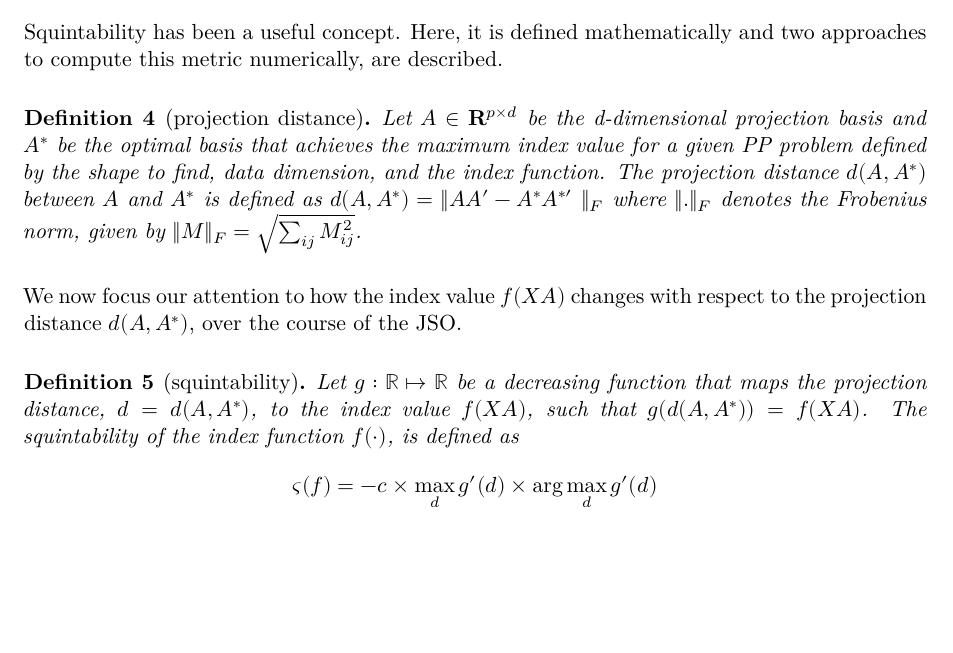
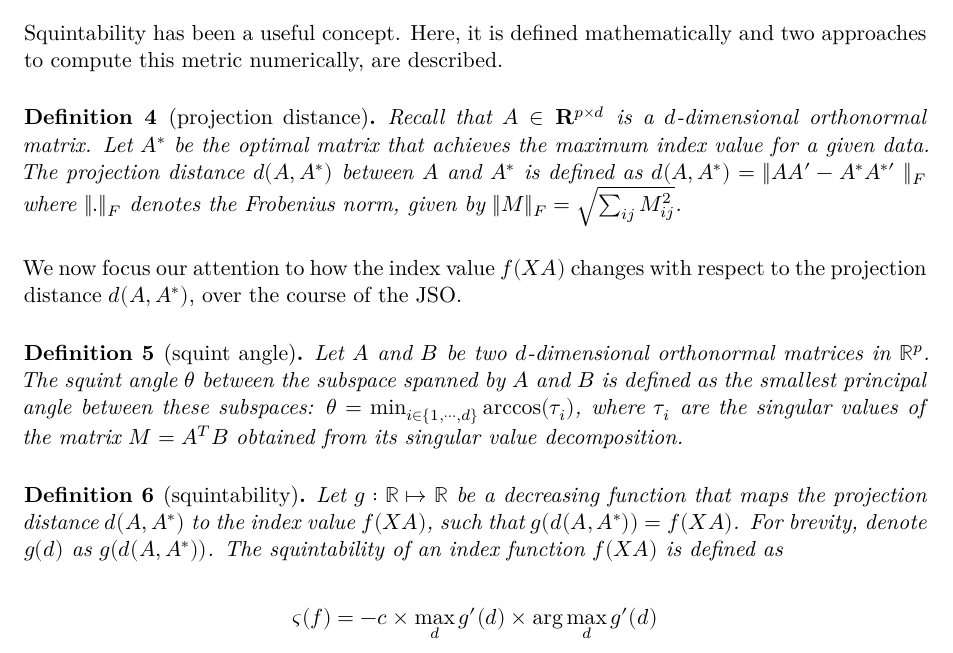
Before and after one commit to huizezhang-sherry/paper-jso, a Quarto document (jso.qmd): part of page 6 of 15, cut so that both start at the same text, the shorter picture padded with empty space. Rendered offline with R 4.5, knitr and Pandoc in place of Quarto, then LaTeX, with nearby package versions; drawn as R Markdown's standard PDF in place of the format the file asks for; some code elsewhere in the file could not run offline.

Commit message:
add definition for squint angle

````diff
--- a/jso.qmd
+++ b/jso.qmd
@@ -513,27 +513,32 @@ are described.
 
 ```{=tex}
 \begin{defn}[projection distance]\label{def:proj-dist}
-Let $A \in \mathbf{R}^{p \times d}$ be the d-dimensional projection basis and
-$A^*$ be the optimal basis that achieves the maximum index value for a given
-PP problem defined by the shape to find, data dimension,
-and the index function. The projection distance $d(A, A^*)$ between $A$
+Recall that $A \in \mathbf{R}^{p \times d}$ is a $d$-dimensional orthonormal matrix. Let $A^*$ be the optimal matrix that achieves the maximum index value for a given data. The projection distance $d(A, A^*)$ between $A$
 and $A^*$ is defined as
 $d(A, A^*) = \lVert AA^\prime - A^*A^{*\prime}\  \rVert _F$
 where $\lVert . \rVert _F$ denotes the Frobenius norm, given by
 $\lVert M \rVert _F = \sqrt{\sum_{ij} M_{ij}^2}$.
 \end{defn}
 ```
+
 We now focus our attention to how the index value $f(XA)$ changes with
 respect to the projection distance $d(A, A^*)$, over the course of the
 JSO.
 
-<!-- Squintability is defined as how rapidly and significantly the index value, $f(XA)$ response to the decrease of projection distance to optimal, $d(A, A^*)$. -->
+```{=tex}
+\begin{defn}[squint angle]\label{def:squint-angle}
+Let $A$ and $B$ be two $d$-dimensional orthonormal matrices in $\mathbb{R}^p$. The squint angle $\theta$ between the subspace spanned by $A$ and $B$ is defined as the smallest principal angle between these subspaces: $\theta = \min_{i \in \{1, \cdots, d\}} \arccos(\tau_i)$, where $\tau_i$ are the singular values of the matrix $M = A^T B$ obtained from its singular value decomposition.
+
+\end{defn}
+```
+
 
 ```{=tex}
 \begin{defn}[squintability]\label{def:squintability}
-Let $g: \mathbb{R} \mapsto  \mathbb{R}$ be a decreasing function that maps the projection distance, $d = d(A, A^*)$,
-to the index value $f(XA)$, such that $g(d(A, A^*)) = f(XA)$. The squintability of the index function $f(\cdot)$, is defined as
-$$\varsigma(f) = -c \times \max_{d} g'(d) \times \arg \max_{d} g'(d)$$
+Let $g: \mathbb{R} \mapsto  \mathbb{R}$ be a decreasing function that maps the projection distance $d(A, A^*)$ to the index value $f(XA)$, such that $g(d(A, A^*)) = f(XA)$. For brevity, denote $g(d)$ as $g(d(A, A^*))$. The squintability of an index function $f(XA)$ is defined as
+
+$$\varsigma(f) = -c \times \max_{d} g'(d) \times \arg \max_{d} g'(d) $$
+
 where $c$ is a constant scaling factor, $-\max_d g'(d)$ represents the
 largest gradient of $-g$ and $\arg \max_{d} g'(d)$ represents the projection distance at which this largest gradient is attained.
 
````
Also changed, not shown: jso.tex, jso_files/figure-pdf/fig-proportion-1.pdf.
